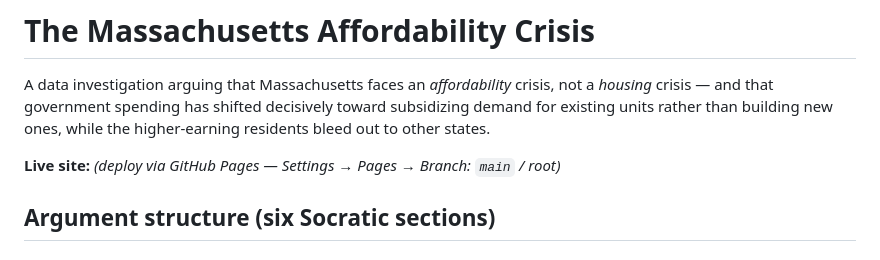
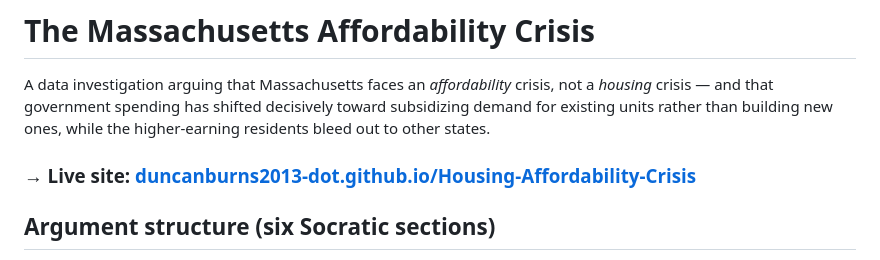
Before and after one commit to duncanburns2013-dot/Housing-Affordability-Crisis, a Markdown page: README.md, the part around the change. GitHub-like rendering.

Commit message:
Add live-site link prominently at top of README
Co-Authored-By: Claude Opus 4.7 (1M context) <noreply@anthropic.com>

```diff
--- a/README.md
+++ b/README.md
@@ -2,7 +2,7 @@
 
 A data investigation arguing that Massachusetts faces an *affordability* crisis, not a *housing* crisis — and that government spending has shifted decisively toward subsidizing demand for existing units rather than building new ones, while the higher-earning residents bleed out to other states.
 
-**Live site:** _(deploy via GitHub Pages — Settings → Pages → Branch: `main` / root)_
+### **→ Live site: [duncanburns2013-dot.github.io/Housing-Affordability-Crisis](https://duncanburns2013-dot.github.io/Housing-Affordability-Crisis/)**
 
 ## Argument structure (six Socratic sections)
 
```
